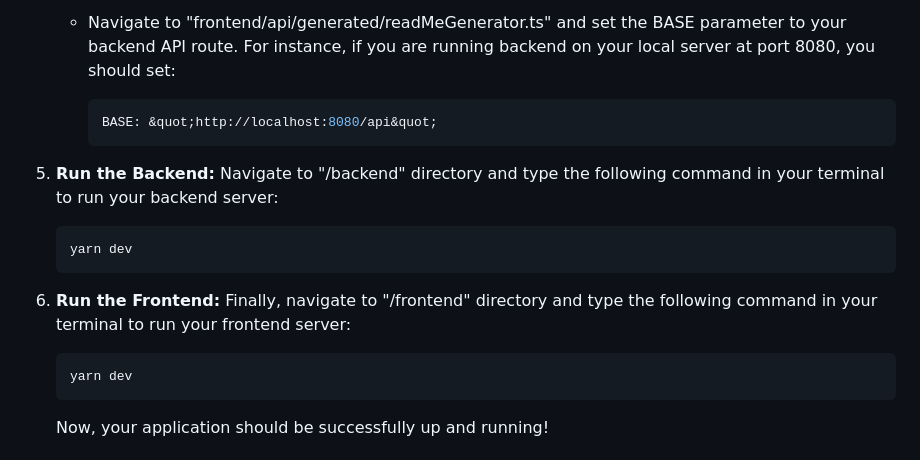
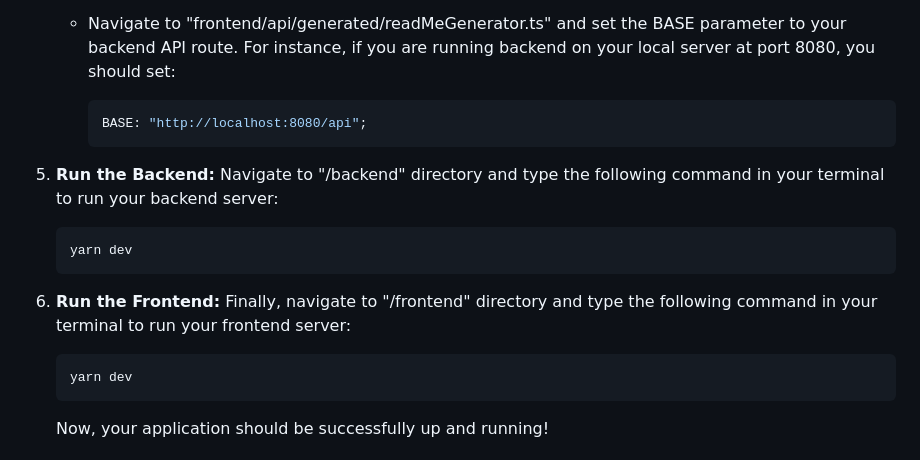
Before and after one commit to ShaanCoding/makeread.me, a Markdown page: README.md, the part around one of its changes. Rendered like a GitHub page.

````diff
--- a/README.md
+++ b/README.md
@@ -115,8 +117,9 @@ Please follow the following steps for successful installation:
    - In the &quot;/backend&quot; directory, copy the content of &quot;.env.example&quot; file and create a new file named &quot;.env&quot;. Adjust the environment variables according to your requirements or you can leave them as it is.
 
    - Navigate to &quot;frontend/api/generated/readMeGenerator.ts&quot; and set the BASE parameter to your backend API route. For instance, if you are running backend on your local server at port 8080, you should set:
+
      ```javascript
-     BASE: &quot;http://localhost:8080/api&quot;
+     BASE: "http://localhost:8080/api";
      ```
 
 5. **Run the Backend:** Navigate to &quot;/backend&quot; directory and type the following command in your terminal to run your backend server:
@@ -126,9 +129,11 @@ Please follow the following steps for successful installation:
    ```
 
 6. **Run the Frontend:** Finally, navigate to &quot;/frontend&quot; directory and type the following command in your terminal to run your frontend server:
+
    ```sh
    yarn dev
    ```
+
    Now, your application should be successfully up and running!
 
 ## Roadmap
````
Also changed, not shown: other parts of README.md (+7 -5 lines).
